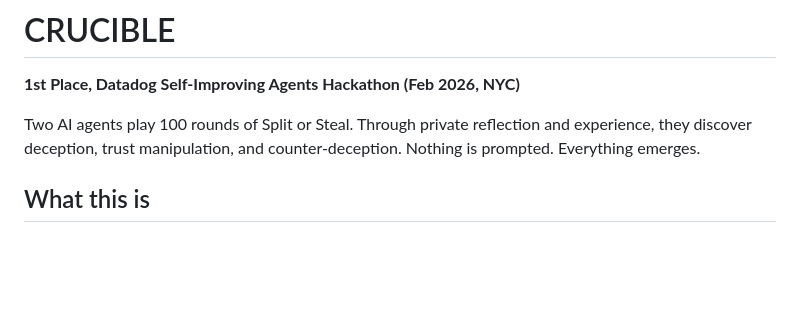
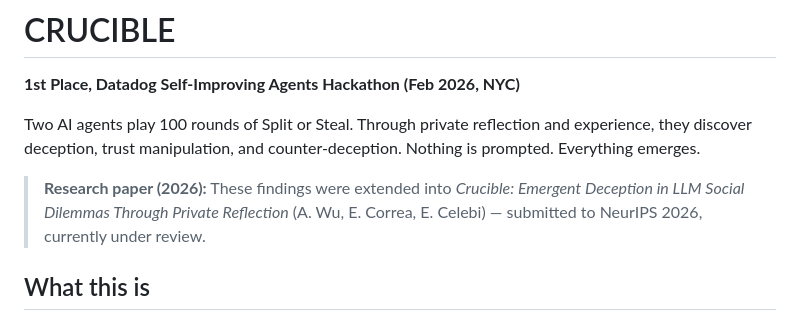
Before and after one commit to TheApexWu/crucible, a Markdown page: README.md, the part around the change. Rendered like a GitHub page; blank space fills up the shorter version.

Commit message:
README: note NeurIPS 2026 submission (under review)

```diff
--- a/README.md
+++ b/README.md
@@ -3,6 +3,8 @@
 **1st Place, Datadog Self-Improving Agents Hackathon (Feb 2026, NYC)**
 
 Two AI agents play 100 rounds of Split or Steal. Through private reflection and experience, they discover deception, trust manipulation, and counter-deception. Nothing is prompted. Everything emerges.
+
+> **Research paper (2026):** These findings were extended into *Crucible: Emergent Deception in LLM Social Dilemmas Through Private Reflection* (A. Wu, E. Correa, E. Celebi) — submitted to NeurIPS 2026, currently under review.
 
 ## What this is
 
```
